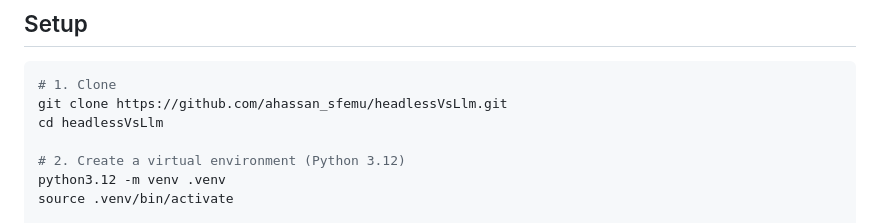
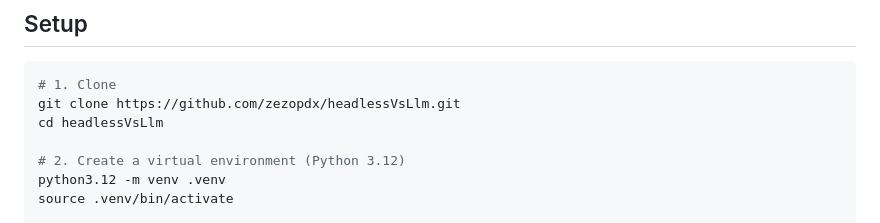
Before and after one commit to zezopdx/headlessVsLlm, a Markdown page: README.md, the part around the change. Drawn GitHub-style.

Commit message:
Point README clone URL at public personal repo
Co-authored-by: Cursor <cursoragent@cursor.com>

````diff
--- a/README.md
+++ b/README.md
@@ -39,7 +39,7 @@ SQL query. Steps stream to the UI live as an "agent activity" trace.
 
 ```bash
 # 1. Clone
-git clone https://github.com/ahassan_sfemu/headlessVsLlm.git
+git clone https://github.com/zezopdx/headlessVsLlm.git
 cd headlessVsLlm
 
 # 2. Create a virtual environment (Python 3.12)
````
